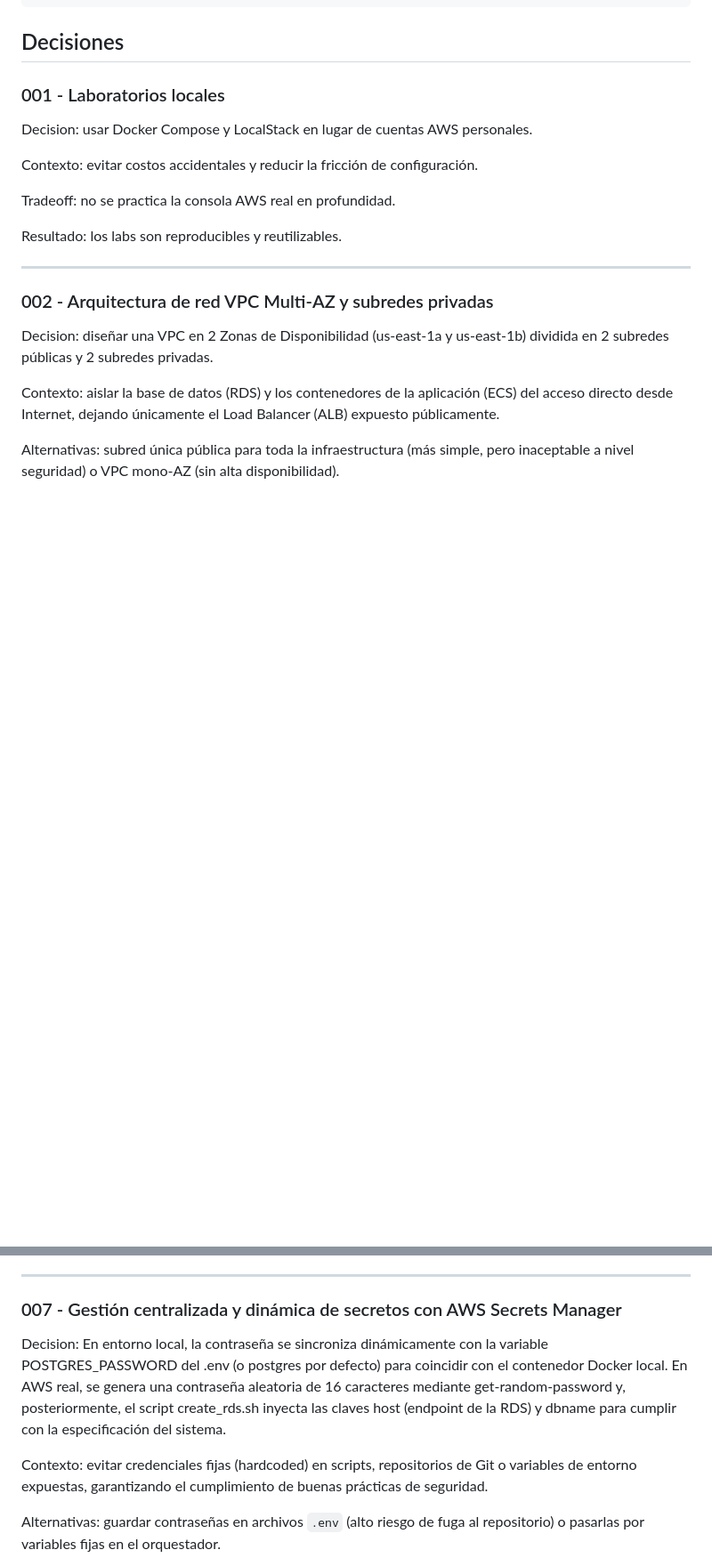
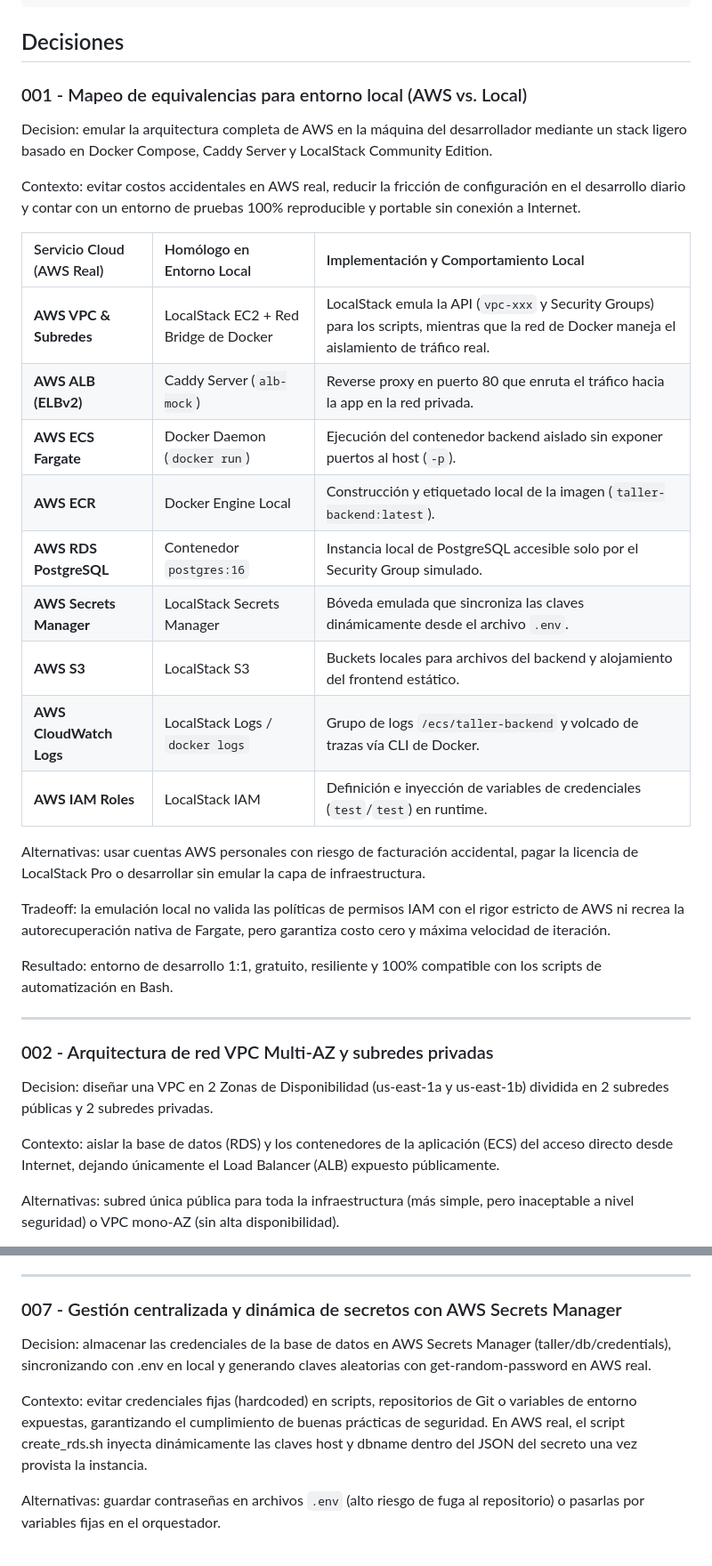
Before and after one commit to Endolft/ITBA_Cloud_Architecture_FP, a Markdown page: docs/decisions.md, 2 parts joined by grey strips. Shown at 89% size. Drawn GitHub-style; blank space fills up the shorter version.

Commit message:
enhacement decisions.md

```diff
--- a/docs/decisions.md
+++ b/docs/decisions.md
@@ -12,15 +12,28 @@ Resultado:
 
 ## Decisiones
 
-### 001 - Laboratorios locales
+### 001 - Mapeo de equivalencias para entorno local (AWS vs. Local)
+Decision: emular la arquitectura completa de AWS en la máquina del desarrollador mediante un stack ligero basado en Docker Compose, Caddy Server y LocalStack Community Edition.
 
-Decision: usar Docker Compose y LocalStack en lugar de cuentas AWS personales.
+Contexto: evitar costos accidentales en AWS real, reducir la fricción de configuración en el desarrollo diario y contar con un entorno de pruebas 100% reproducible y portable sin conexión a Internet.
 
-Contexto: evitar costos accidentales y reducir la fricción de configuración.
+| Servicio Cloud (AWS Real) | Homólogo en Entorno Local | Implementación y Comportamiento Local |
+| :--- | :--- | :--- |
+| **AWS VPC & Subredes** | LocalStack EC2 + Red Bridge de Docker | LocalStack emula la API (`vpc-xxx` y Security Groups) para los scripts, mientras que la red de Docker maneja el aislamiento de tráfico real. |
+| **AWS ALB (ELBv2)** | Caddy Server (`alb-mock`) | Reverse proxy en puerto 80 que enruta el tráfico hacia la app en la red privada. |
+| **AWS ECS Fargate** | Docker Daemon (`docker run`) | Ejecución del contenedor backend aislado sin exponer puertos al host (`-p`). |
+| **AWS ECR** | Docker Engine Local | Construcción y etiquetado local de la imagen (`taller-backend:latest`). |
+| **AWS RDS PostgreSQL** | Contenedor `postgres:16` | Instancia local de PostgreSQL accesible solo por el Security Group simulado. |
+| **AWS Secrets Manager** | LocalStack Secrets Manager | Bóveda emulada que sincroniza las claves dinámicamente desde el archivo `.env`. |
+| **AWS S3** | LocalStack S3 | Buckets locales para archivos del backend y alojamiento del frontend estático. |
+| **AWS CloudWatch Logs** | LocalStack Logs / `docker logs` | Grupo de logs `/ecs/taller-backend` y volcado de trazas vía CLI de Docker. |
+| **AWS IAM Roles** | LocalStack IAM | Definición e inyección de variables de credenciales (`test`/`test`) en runtime. |
 
-Tradeoff: no se practica la consola AWS real en profundidad.
+Alternativas: usar cuentas AWS personales con riesgo de facturación accidental, pagar la licencia de LocalStack Pro o desarrollar sin emular la capa de infraestructura.
 
-Resultado: los labs son reproducibles y reutilizables.
+Tradeoff: la emulación local no valida las políticas de permisos IAM con el rigor estricto de AWS ni recrea la autorecuperación nativa de Fargate, pero garantiza costo cero y máxima velocidad de iteración.
+
+Resultado: entorno de desarrollo 1:1, gratuito, resiliente y 100% compatible con los scripts de automatización en Bash.
 
 ---
 
@@ -100,9 +114,9 @@ Resultado: réplica 1:1 de la arquitectura de seguridad de AWS en local (Usuario
 
 ### 007 - Gestión centralizada y dinámica de secretos con AWS Secrets Manager
 
-Decision: En entorno local, la contraseña se sincroniza dinámicamente con la variable POSTGRES_PASSWORD del .env (o postgres por defecto) para coincidir con el contenedor Docker local. En AWS real, se genera una contraseña aleatoria de 16 caracteres mediante get-random-password y, posteriormente, el script create_rds.sh inyecta las claves host (endpoint de la RDS) y dbname para cumplir con la especificación del sistema.
+Decision: almacenar las credenciales de la base de datos en AWS Secrets Manager (taller/db/credentials), sincronizando con .env en local y generando claves aleatorias con get-random-password en AWS real.
 
-Contexto: evitar credenciales fijas (hardcoded) en scripts, repositorios de Git o variables de entorno expuestas, garantizando el cumplimiento de buenas prácticas de seguridad.
+Contexto: evitar credenciales fijas (hardcoded) en scripts, repositorios de Git o variables de entorno expuestas, garantizando el cumplimiento de buenas prácticas de seguridad. En AWS real, el script create_rds.sh inyecta dinámicamente las claves host y dbname dentro del JSON del secreto una vez provista la instancia.
 
 Alternativas: guardar contraseñas en archivos `.env` (alto riesgo de fuga al repositorio) o pasarlas por variables fijas en el orquestador.
 
```
Also changed, not shown: other parts of docs/decisions.md (+19 -5 lines).
